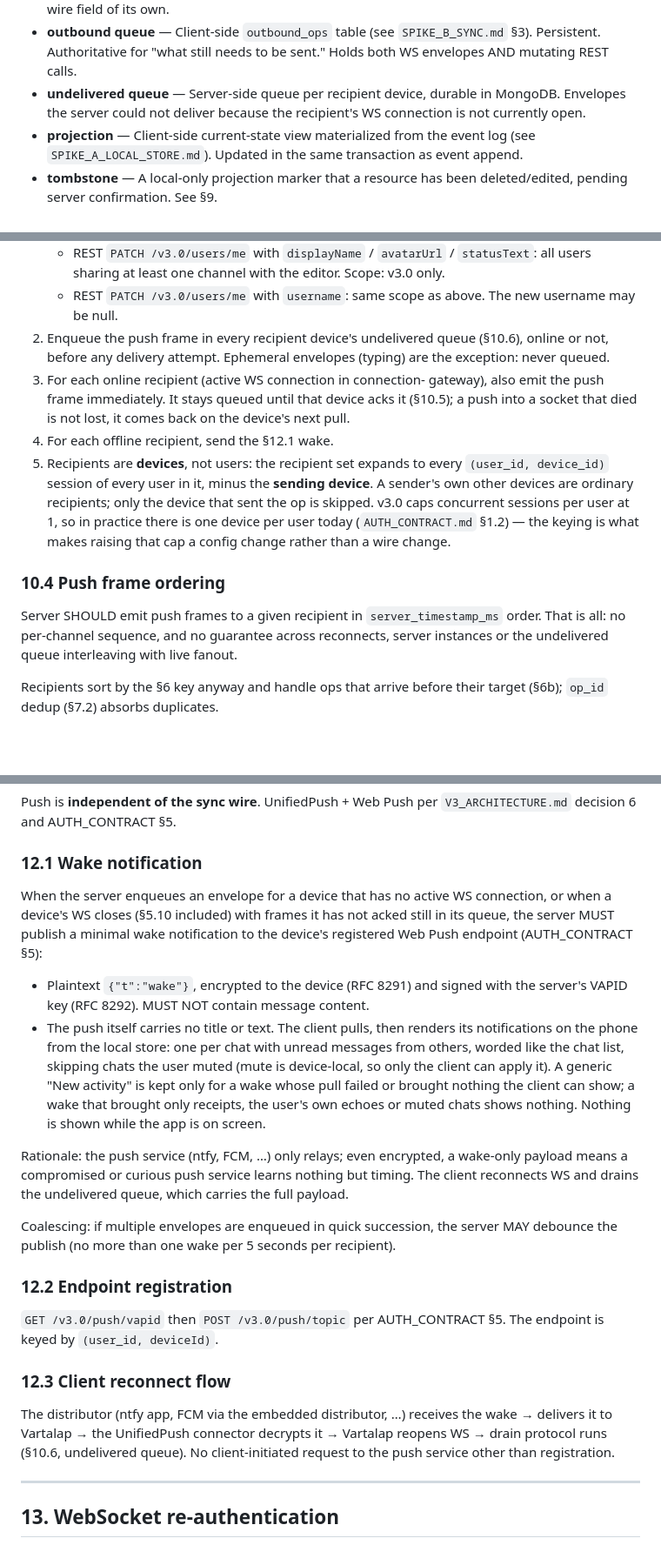
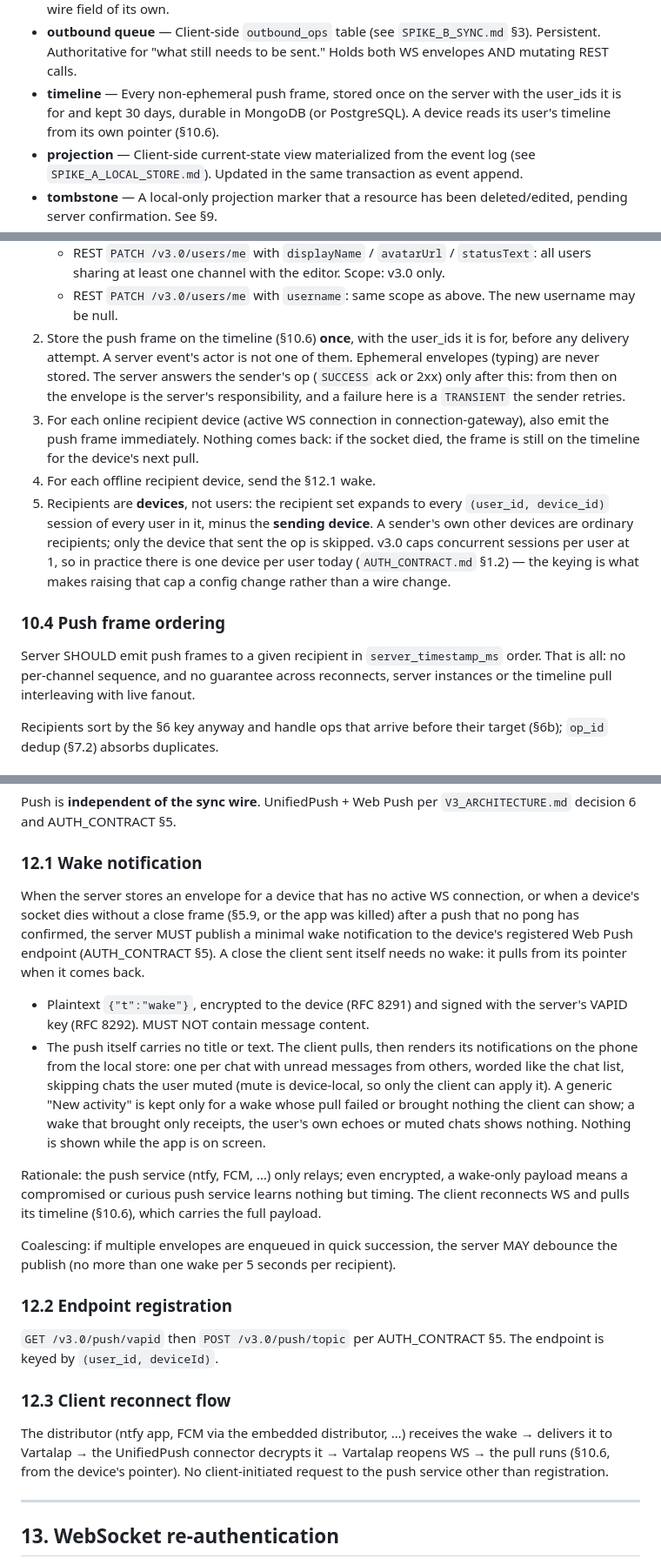
Before and after one commit to ramank775/vartalap, a Markdown page: docs/SYNC_PROTOCOL.md, 3 parts joined by grey strips. Shown at 87% size. GitHub-like rendering; blank space fills up the shorter version.

```diff
--- a/docs/SYNC_PROTOCOL.md
+++ b/docs/SYNC_PROTOCOL.md
@@ -59,9 +59,10 @@ behavior is mandated.
 - **outbound queue** — Client-side `outbound_ops` table (see
   `SPIKE_B_SYNC.md` §3). Persistent. Authoritative for "what still
   needs to be sent." Holds both WS envelopes AND mutating REST calls.
-- **undelivered queue** — Server-side queue per recipient device,
-  durable in MongoDB. Envelopes the server could not deliver because
-  the recipient's WS connection is not currently open.
+- **timeline** — Every non-ephemeral push frame, stored once on the
+  server with the user_ids it is for and kept 30 days, durable in
+  MongoDB (or PostgreSQL). A device reads its user's timeline from its
+  own pointer (§10.6).
 - **projection** — Client-side current-state view materialized from
   the event log (see `SPIKE_A_LOCAL_STORE.md`). Updated in the same
   transaction as event append.
@@ -911,14 +898,18 @@ authoritative).
      editor. Scope: v3.0 only.
    - REST `PATCH /v3.0/users/me` with `username`: same scope as
      above. The new username may be null.
-2. Enqueue the push frame in every recipient device's undelivered
-   queue (§10.6), online or not, before any delivery attempt.
-   Ephemeral envelopes (typing) are the exception: never queued.
-3. For each online recipient (active WS connection in connection-
-   gateway), also emit the push frame immediately. It stays queued
-   until that device acks it (§10.5); a push into a socket that died
-   is not lost, it comes back on the device's next pull.
-4. For each offline recipient, send the §12.1 wake.
+2. Store the push frame on the timeline (§10.6) **once**, with the
+   user_ids it is for, before any delivery attempt. A server event's
+   actor is not one of them. Ephemeral envelopes (typing) are never
+   stored. The server answers the sender's op (`SUCCESS` ack or 2xx)
+   only after this: from then on the envelope is the server's
+   responsibility, and a failure here is a `TRANSIENT` the sender
+   retries.
+3. For each online recipient device (active WS connection in
+   connection-gateway), also emit the push frame immediately. Nothing
+   comes back: if the socket died, the frame is still on the timeline
+   for the device's next pull.
+4. For each offline recipient device, send the §12.1 wake.
 5. Recipients are **devices**, not users: the recipient set expands
    to every `(user_id, device_id)` session of every user in it, minus
    the **sending device**. A sender's own other devices are ordinary
@@ -932,8 +923,8 @@ authoritative).
 
 Server SHOULD emit push frames to a given recipient in
 `server_timestamp_ms` order. That is all: no per-channel sequence, and
-no guarantee across reconnects, server instances or the undelivered
-queue interleaving with live fanout.
+no guarantee across reconnects, server instances or the
+timeline pull interleaving with live fanout.
 
 Recipients sort by the §6 key anyway and handle ops that arrive before
 their target (§6b); `op_id` dedup (§7.2) absorbs duplicates.
@@ -1305,11 +1305,13 @@ Push is **independent of the sync wire**. UnifiedPush + Web Push per
 
 ### 12.1 Wake notification
 
-When the server enqueues an envelope for a device that has no active
-WS connection, or when a device's WS closes (§5.10 included) with
-frames it has not acked still in its queue, the server MUST publish a
-minimal wake notification to the device's registered Web Push
-endpoint (AUTH_CONTRACT §5):
+When the server stores an envelope for a device that has no active
+WS connection, or when a device's socket dies without a close frame
+(§5.9, or the app was killed) after a push that no pong has confirmed,
+the server MUST publish a minimal wake notification to the device's
+registered Web Push endpoint (AUTH_CONTRACT §5). A close the client
+sent itself needs no wake: it pulls from its pointer when it comes
+back.
 
 - Plaintext `{"t":"wake"}`, encrypted to the device (RFC 8291) and
   signed with the server's VAPID key (RFC 8292). MUST NOT contain
@@ -1326,7 +1328,7 @@ endpoint (AUTH_CONTRACT §5):
 Rationale: the push service (ntfy, FCM, …) only relays; even
 encrypted, a wake-only payload means a compromised or curious push
 service learns nothing but timing. The client reconnects WS and
-drains the undelivered queue, which carries the full payload.
+pulls its timeline (§10.6), which carries the full payload.
 
 Coalescing: if multiple envelopes are enqueued in quick succession,
 the server MAY debounce the publish (no more than one wake per
@@ -1341,8 +1343,8 @@ the server MAY debounce the publish (no more than one wake per
 
 The distributor (ntfy app, FCM via the embedded distributor, …)
 receives the wake → delivers it to Vartalap → the UnifiedPush
-connector decrypts it → Vartalap reopens WS → drain protocol runs
-(§10.6, undelivered queue). No client-initiated request to the push
+connector decrypts it → Vartalap reopens WS → the pull runs
+(§10.6, from the device's pointer). No client-initiated request to the push
 service other than registration.
 
 ---
```
Also changed, not shown: other parts of docs/SYNC_PROTOCOL.md (+108 -106 lines).
